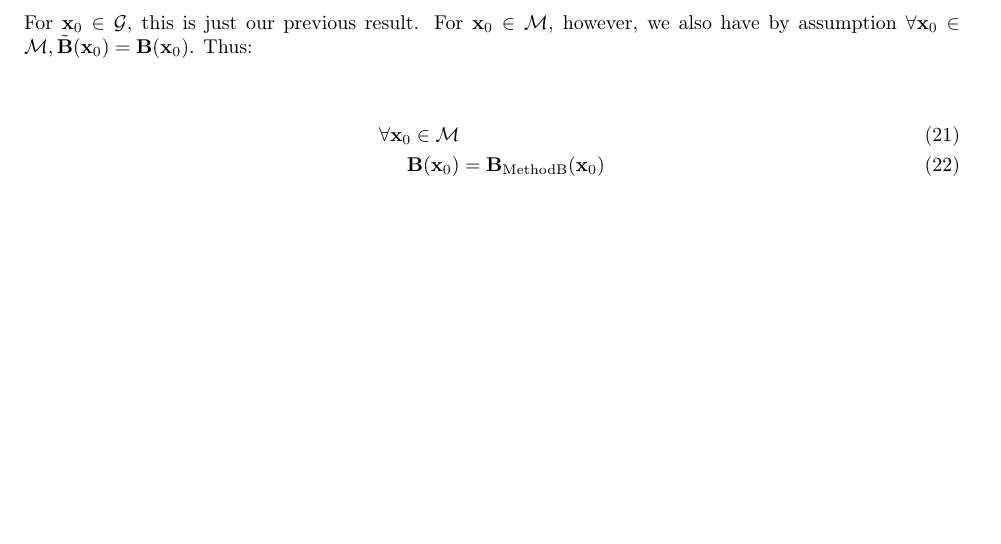
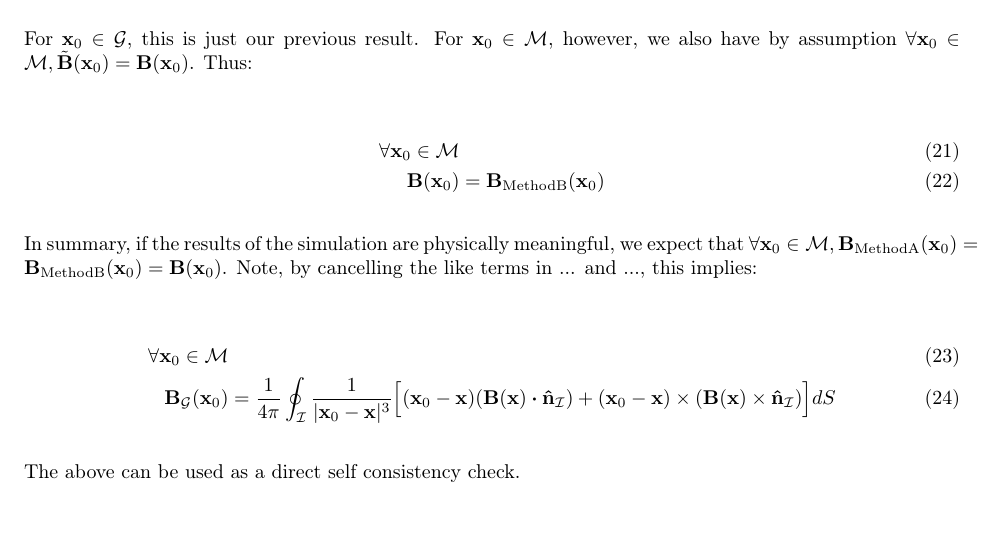
Before and after one commit to rweigel/Computing_Surface_B_using_MHD, a LaTeX paper (main.tex): part of page 9 of 15 before the commit and part of page 9 of 19 after it, cut so that both start at the same text, the shorter picture padded with empty space. Compiled offline with pdfLaTeX.

Commit message:
merge with other repo

```diff
--- a/main.tex
+++ b/main.tex
@@ -425,6 +425,19 @@ Thus:
     \B(\x_0) &= \B_{\text{MethodB}}(\x_0)
 \end{align}
 
+In summary, if the results of the simulation are physically meaningful,
+we expect that
+$\forall \x_0 \in \M, \B_{\text{MethodA}}(\x_0) = \B_{\text{MethodB}}(\x_0) = \B(\x_0)$.
+Note, by cancelling the like terms in ... and ...,
+this implies:
+
+\begin{align}
+\forall \x_0 \in \M \\
+    \B_{\G} (\x_0) &= \surfInt{\I}
+\end{align}
+
+The above can be used as a direct self consistency check.
+
 \section{Numerical computations using SWMF} \label{computations}
 
 \subsection{Setup}
```
Also changed, not shown: figures/DIPTSUR2-compare123.pdf, figures/DIPTSUR2-compareAB.pdf, figures/DIPTSUR2-reproduceswmf.pdf, main.tex (22 more changed lines), 1 other file.
